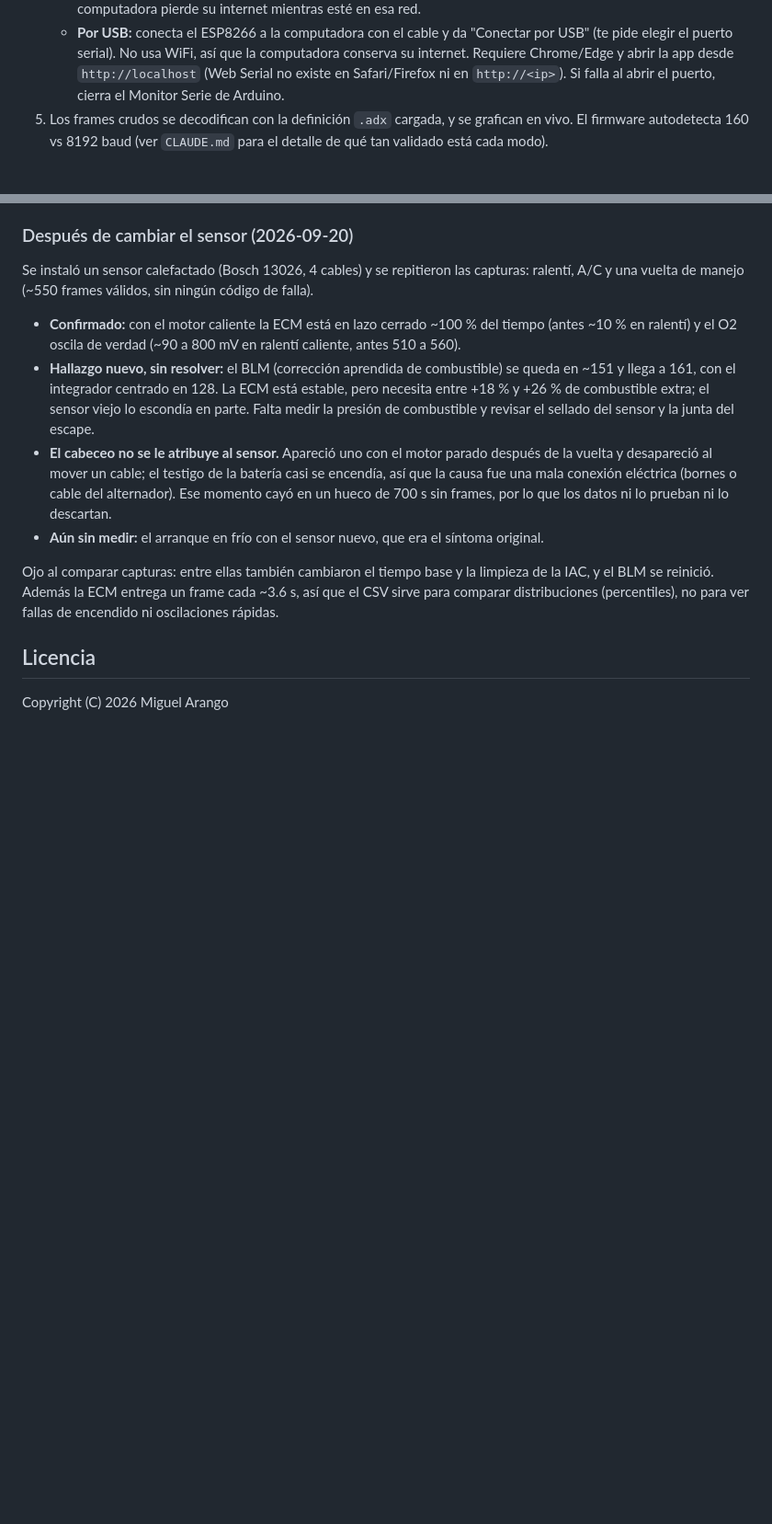
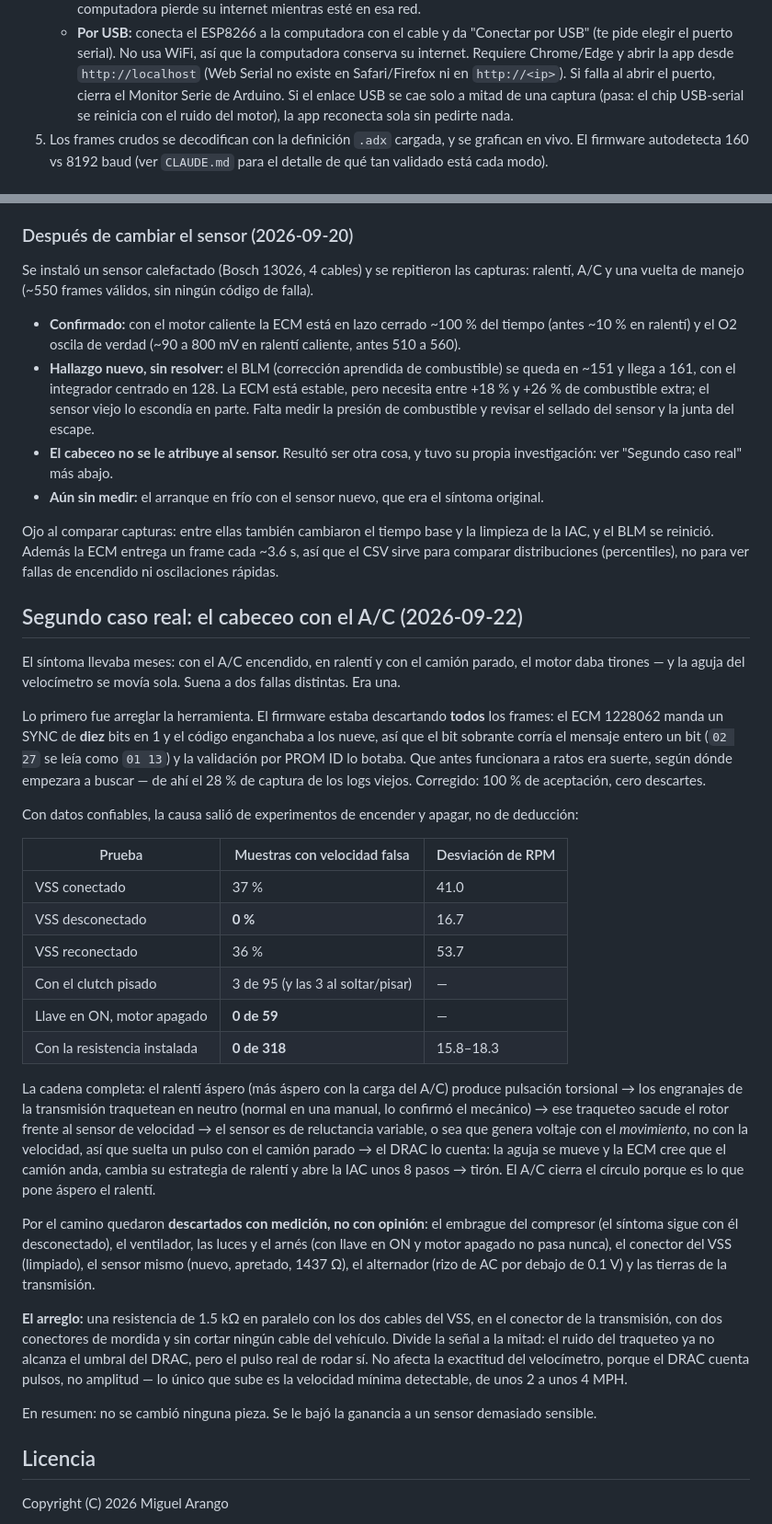
Before and after one commit to marango25/rt-web, a Markdown page: README.md, 2 parts joined by grey strips. Shown at 92% size. Drawn GitHub-style; blank space fills up the shorter version.

```diff
--- a/README.md
+++ b/README.md
@@ -84,6 +84,8 @@ igual en la calle, en el trabajo o donde sea que estés probando el vehículo.
      la computadora conserva su internet. Requiere Chrome/Edge y abrir la app
      desde `http://localhost` (Web Serial no existe en Safari/Firefox ni en
      `http://<ip>`). Si falla al abrir el puerto, cierra el Monitor Serie de Arduino.
+     Si el enlace USB se cae solo a mitad de una captura (pasa: el chip USB-serial se
+     reinicia con el ruido del motor), la app reconecta sola sin pedirte nada.
 5. Los frames crudos se decodifican con la definición `.adx` cargada, y se grafican
    en vivo. El firmware autodetecta 160 vs 8192 baud (ver `CLAUDE.md` para el detalle
    de qué tan validado está cada modo).
@@ -136,15 +138,56 @@ A/C y una vuelta de manejo (~550 frames válidos, sin ningún código de falla).
   ~151 y llega a 161, con el integrador centrado en 128. La ECM está estable, pero necesita
   entre +18 % y +26 % de combustible extra; el sensor viejo lo escondía en parte. Falta medir la
   presión de combustible y revisar el sellado del sensor y la junta del escape.
-- **El cabeceo no se le atribuye al sensor.** Apareció uno con el motor parado después de la
-  vuelta y desapareció al mover un cable; el testigo de la batería casi se encendía, así que la
-  causa fue una mala conexión eléctrica (bornes o cable del alternador). Ese momento cayó en un
-  hueco de 700 s sin frames, por lo que los datos ni lo prueban ni lo descartan.
+- **El cabeceo no se le atribuye al sensor.** Resultó ser otra cosa, y tuvo su propia
+  investigación: ver "Segundo caso real" más abajo.
 - **Aún sin medir:** el arranque en frío con el sensor nuevo, que era el síntoma original.
 
 Ojo al comparar capturas: entre ellas también cambiaron el tiempo base y la limpieza de la IAC,
 y el BLM se reinició. Además la ECM entrega un frame cada ~3.6 s, así que el CSV sirve para
 comparar distribuciones (percentiles), no para ver fallas de encendido ni oscilaciones rápidas.
+
+## Segundo caso real: el cabeceo con el A/C (2026-09-22)
+
+El síntoma llevaba meses: con el A/C encendido, en ralentí y con el camión parado, el motor
+daba tirones — y la aguja del velocímetro se movía sola. Suena a dos fallas distintas. Era una.
+
+Lo primero fue arreglar la herramienta. El firmware estaba descartando **todos** los frames:
+el ECM 1228062 manda un SYNC de **diez** bits en 1 y el código enganchaba a los nueve, así que
+el bit sobrante corría el mensaje entero un bit (`02 27` se leía como `01 13`) y la validación
+por PROM ID lo botaba. Que antes funcionara a ratos era suerte, según dónde empezara a buscar —
+de ahí el 28 % de captura de los logs viejos. Corregido: 100 % de aceptación, cero descartes.
+
+Con datos confiables, la causa salió de experimentos de encender y apagar, no de deducción:
+
+| Prueba | Muestras con velocidad falsa | Desviación de RPM |
+|---|---|---|
+| VSS conectado | 37 % | 41.0 |
+| VSS desconectado | **0 %** | 16.7 |
+| VSS reconectado | 36 % | 53.7 |
+| Con el clutch pisado | 3 de 95 (y las 3 al soltar/pisar) | — |
+| Llave en ON, motor apagado | **0 de 59** | — |
+| Con la resistencia instalada | **0 de 318** | 15.8–18.3 |
+
+La cadena completa: el ralentí áspero (más áspero con la carga del A/C) produce pulsación
+torsional → los engranajes de la transmisión traquetean en neutro (normal en una manual, lo
+confirmó el mecánico) → ese traqueteo sacude el rotor frente al sensor de velocidad → el sensor
+es de reluctancia variable, o sea que genera voltaje con el *movimiento*, no con la velocidad,
+así que suelta un pulso con el camión parado → el DRAC lo cuenta: la aguja se mueve y la ECM
+cree que el camión anda, cambia su estrategia de ralentí y abre la IAC unos 8 pasos → tirón.
+El A/C cierra el círculo porque es lo que pone áspero el ralentí.
+
+Por el camino quedaron **descartados con medición, no con opinión**: el embrague del compresor
+(el síntoma sigue con él desconectado), el ventilador, las luces y el arnés (con llave en ON y
+motor apagado no pasa nunca), el conector del VSS (limpiado), el sensor mismo (nuevo, apretado,
+1437 Ω), el alternador (rizo de AC por debajo de 0.1 V) y las tierras de la transmisión.
+
+**El arreglo:** una resistencia de 1.5 kΩ en paralelo con los dos cables del VSS, en el conector
+de la transmisión, con dos conectores de mordida y sin cortar ningún cable del vehículo. Divide
+la señal a la mitad: el ruido del traqueteo ya no alcanza el umbral del DRAC, pero el pulso real
+de rodar sí. No afecta la exactitud del velocímetro, porque el DRAC cuenta pulsos, no amplitud —
+lo único que sube es la velocidad mínima detectable, de unos 2 a unos 4 MPH.
+
+En resumen: no se cambió ninguna pieza. Se le bajó la ganancia a un sensor demasiado sensible.
 
 ## Licencia
 
```
Also changed, not shown: CLAUDE.md (+54 -13 lines).
